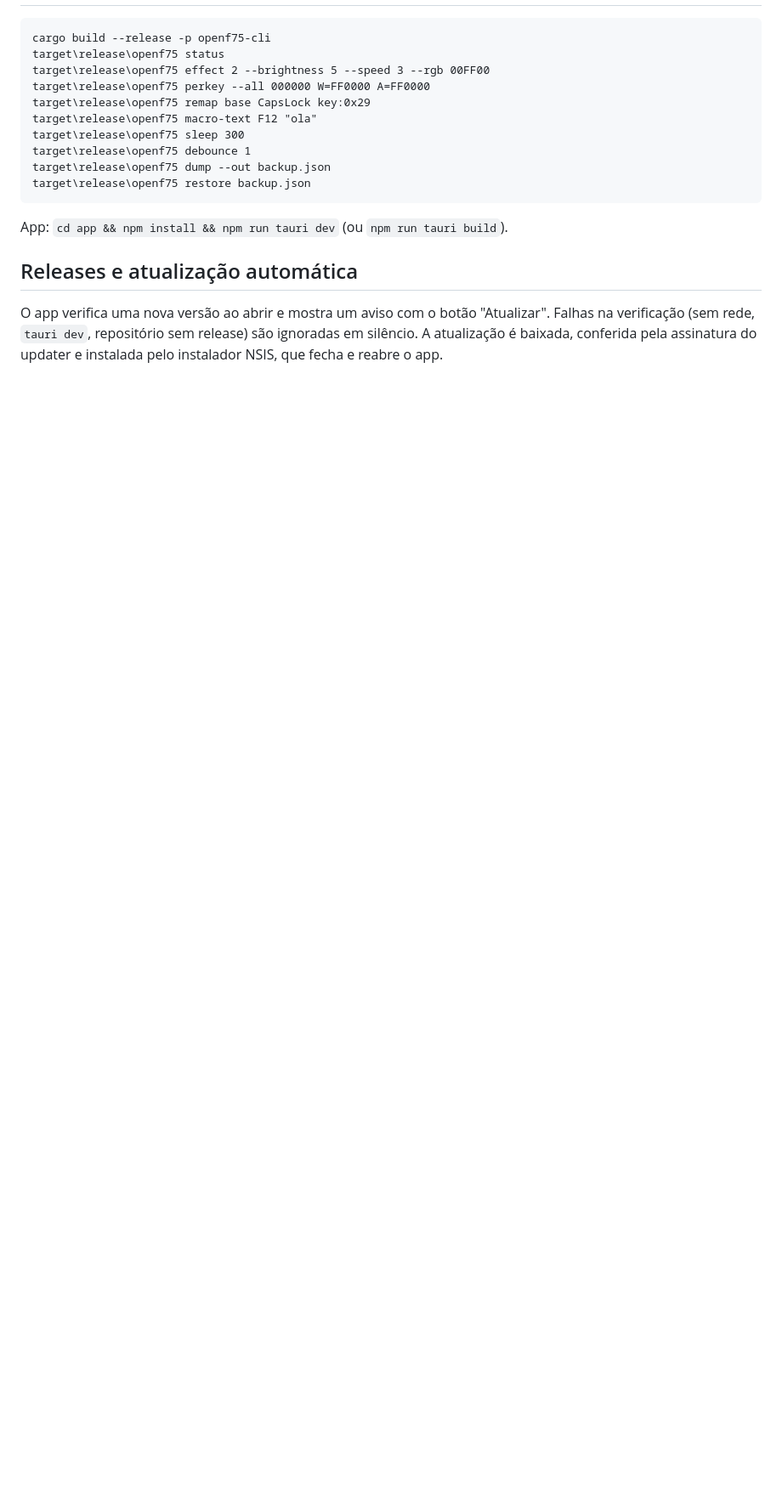
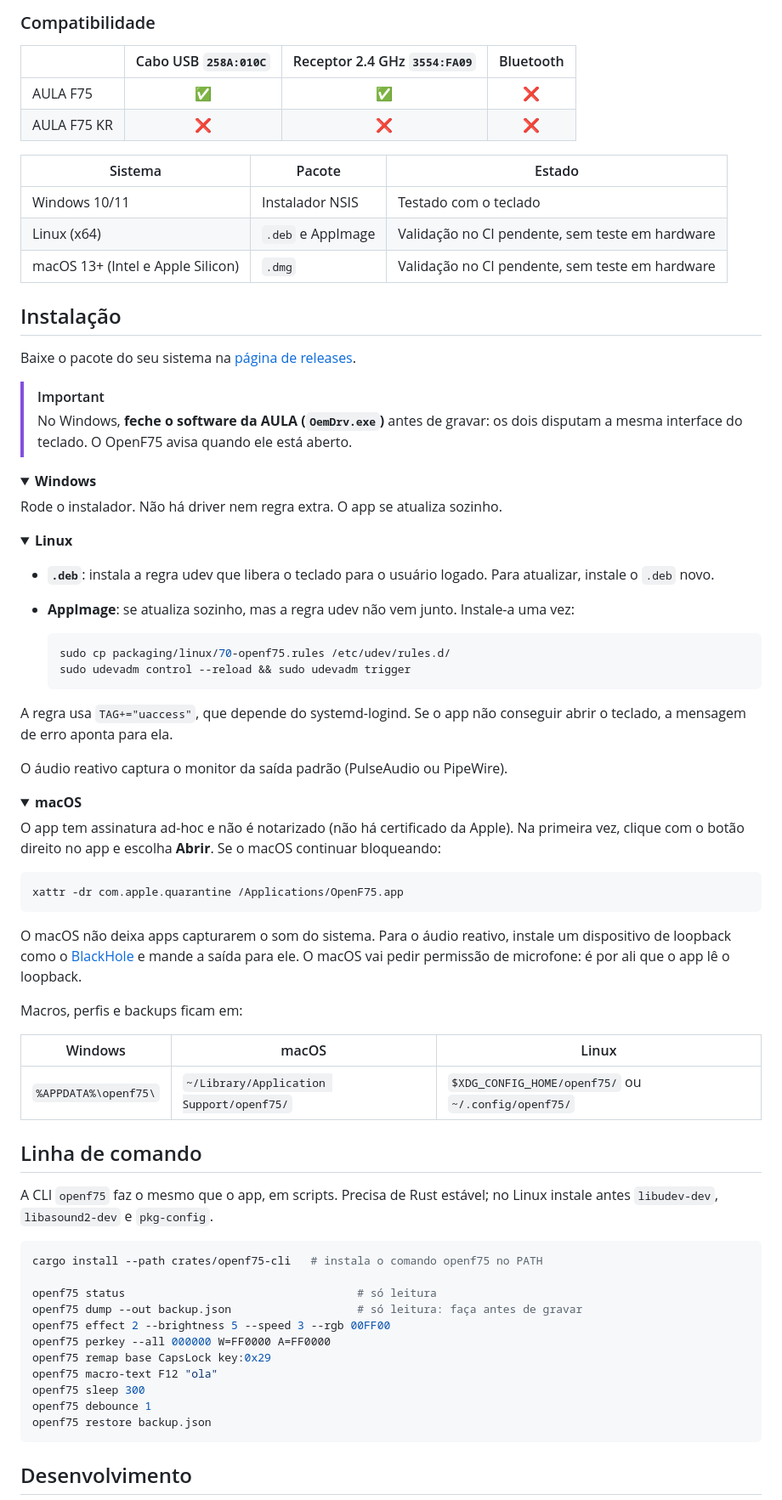
Before and after one commit to pendiego/openf75, a Markdown page: README.md, the part around one of its changes. Shown at 85% size. Rendered like a GitHub page; folded sections open; blank space fills up the shorter version.

````diff
--- a/README.md
+++ b/README.md
@@ -12,17 +50,83 @@ Biblioteca (`crates/openf75`), CLI (`openf75`) e app desktop (Tauri 2 + Svelte,
+### Compatibilidade
+
+| | Cabo USB `258A:010C` | Receptor 2.4 GHz `3554:FA09` | Bluetooth |
+|---|:---:|:---:|:---:|
+| AULA F75 | ✅ | ✅ | ❌ |
+| AULA F75 KR | ❌ | ❌ | ❌ |
+
+| Sistema | Pacote | Estado |
+|---|---|---|
+| Windows 10/11 | Instalador NSIS | Testado com o teclado |
+| Linux (x64) | `.deb` e AppImage | Validação no CI pendente, sem teste em hardware |
+| macOS 13+ (Intel e Apple Silicon) | `.dmg` | Validação no CI pendente, sem teste em hardware |
+
+## Instalação
+
+Baixe o pacote do seu sistema na [página de releases](https://github.com/pendiego/openf75/releases/latest).
+
+> [!IMPORTANT]
+> No Windows, **feche o software da AULA (`OemDrv.exe`)** antes de gravar: os dois disputam a mesma interface do teclado. O OpenF75 avisa quando ele está aberto.
+
+<details>
+<summary><b>Windows</b></summary>
+
+Rode o instalador. Não há driver nem regra extra. O app se atualiza sozinho.
+
+</details>
+
+<details>
+<summary><b>Linux</b></summary>
+
+- **`.deb`**: instala a regra udev que libera o teclado para o usuário logado. Para atualizar, instale o `.deb` novo.
+- **AppImage**: se atualiza sozinho, mas a regra udev não vem junto. Instale-a uma vez:
+
+  ```sh
+  sudo cp packaging/linux/70-openf75.rules /etc/udev/rules.d/
+  sudo udevadm control --reload && sudo udevadm trigger
+  ```
+
+A regra usa `TAG+="uaccess"`, que depende do systemd-logind. Se o app não conseguir abrir o teclado, a mensagem de erro aponta para ela.
+
+O áudio reativo captura o monitor da saída padrão (PulseAudio ou PipeWire).
+
+</details>
+
+<details>
+<summary><b>macOS</b></summary>
+
+O app tem assinatura ad-hoc e não é notarizado (não há certificado da Apple). Na primeira vez, clique com o botão direito no app e escolha **Abrir**. Se o macOS continuar bloqueando:
+
+```sh
+xattr -dr com.apple.quarantine /Applications/OpenF75.app
 ```
-cargo build --release -p openf75-cli
-target\release\openf75 status
-target\release\openf75 effect 2 --brightness 5 --speed 3 --rgb 00FF00
-target\release\openf75 perkey --all 000000 W=FF0000 A=FF0000
-target\release\openf75 remap base CapsLock key:0x29
-target\release\openf75 macro-text F12 "ola"
-target\release\openf75 sleep 300
-target\release\openf75 debounce 1
-target\release\openf75 dump --out backup.json
-target\release\openf75 restore backup.json
+
+O macOS não deixa apps capturarem o som do sistema. Para o áudio reativo, instale um dispositivo de loopback como o [BlackHole](https://github.com/ExistentialAudio/BlackHole) e mande a saída para ele. O macOS vai pedir permissão de microfone: é por ali que o app lê o loopback.
+
+</details>
+
+Macros, perfis e backups ficam em:
+
+| Windows | macOS | Linux |
+|---|---|---|
+| `%APPDATA%\openf75\` | `~/Library/Application Support/openf75/` | `$XDG_CONFIG_HOME/openf75/` ou `~/.config/openf75/` |
+
+## Linha de comando
+
+A CLI `openf75` faz o mesmo que o app, em scripts. Precisa de Rust estável; no Linux instale antes `libudev-dev`, `libasound2-dev` e `pkg-config`.
+
+```sh
+cargo install --path crates/openf75-cli   # instala o comando openf75 no PATH
+
+openf75 status                                   # só leitura
+openf75 dump --out backup.json                   # só leitura: faça antes de gravar
+openf75 effect 2 --brightness 5 --speed 3 --rgb 00FF00
+openf75 perkey --all 000000 W=FF0000 A=FF0000
+openf75 remap base CapsLock key:0x29
+openf75 macro-text F12 "ola"
+openf75 sleep 300
+openf75 debounce 1
+openf75 restore backup.json
 ```
-App: `cd app && npm install && npm run tauri dev` (ou `npm run tauri build`).
 
-## Releases e atualização automática
-O app verifica uma nova versão ao abrir e mostra um aviso com o botão "Atualizar". Falhas na verificação (sem rede, `tauri dev`, repositório sem release) são ignoradas em silêncio. A atualização é baixada, conferida pela assinatura do updater e instalada pelo instalador NSIS, que fecha e reabre o app.
+## Desenvolvimento
 
````
Also changed, not shown: other parts of README.md (+82 -16 lines), docs/screenshots/iluminacao.png (added), docs/screenshots/macros.png (added), docs/screenshots/teclas.png (added).
